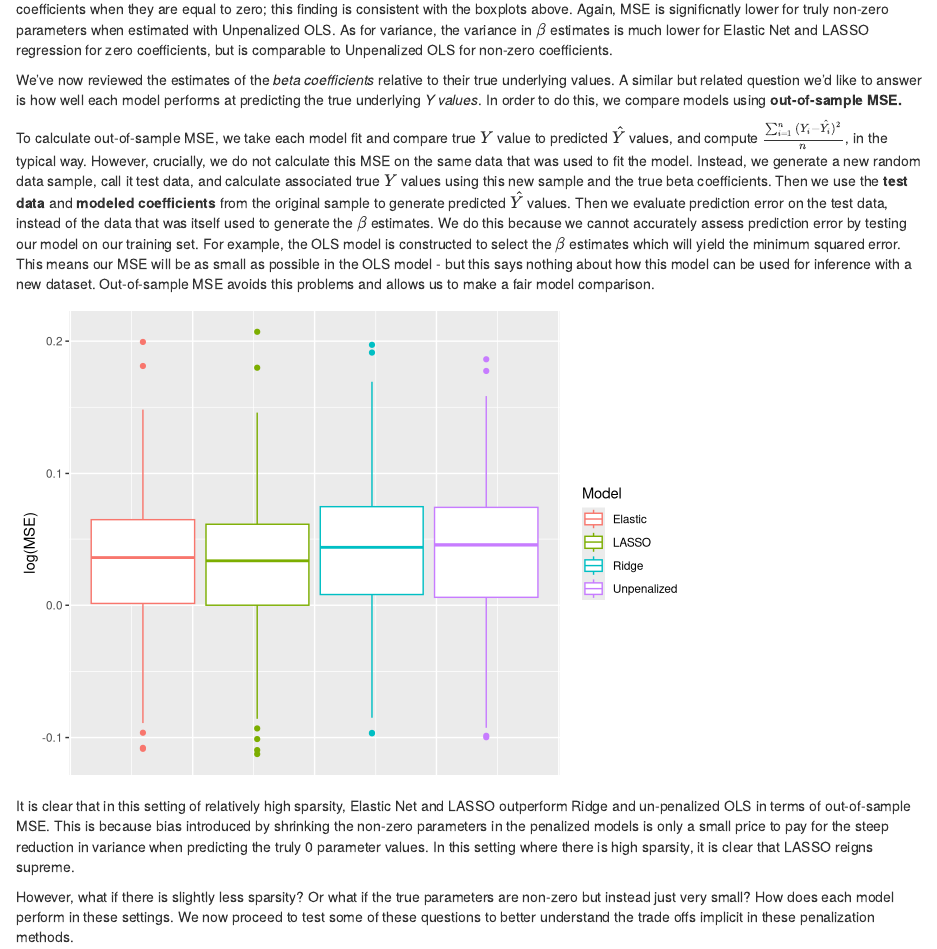
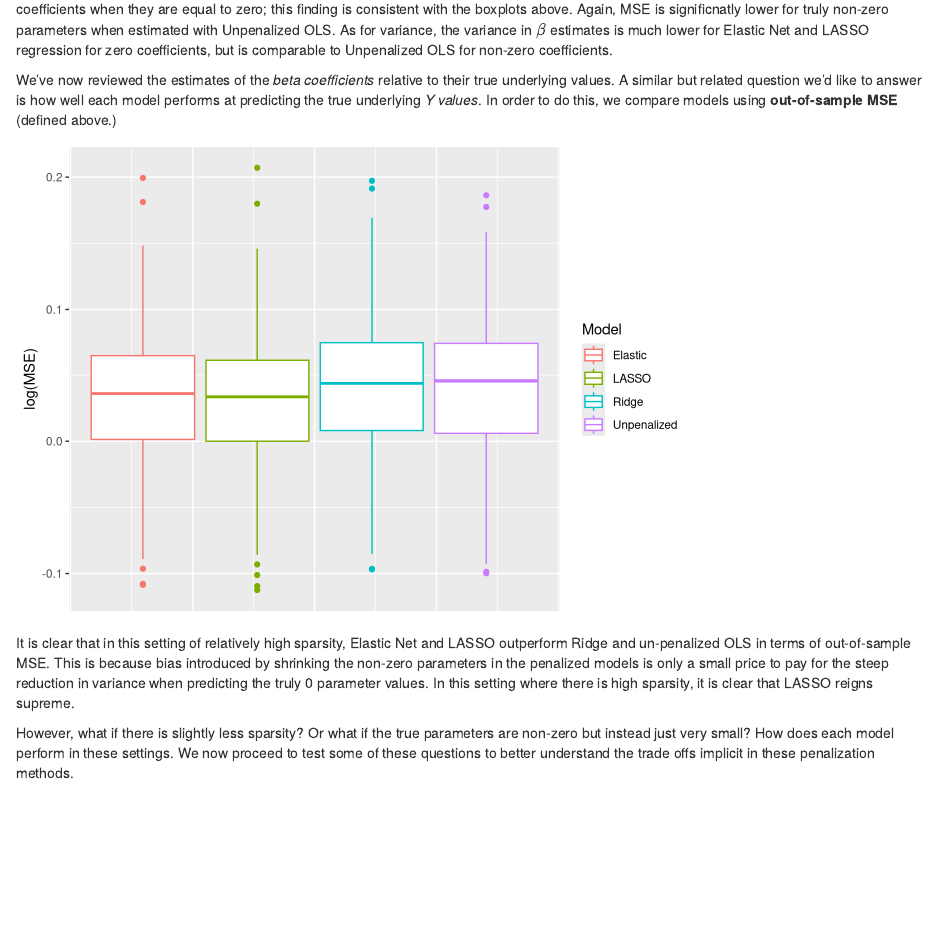
Before and after one commit to dnolter959/222_Project, an R Markdown document (Written_Report.Rmd): the page in a window 1100 px wide, from 6770 px down. Rendered offline with R 4.5, knitr and Pandoc, with nearby package versions; code that draws random numbers runs with fixed seeds of ours; some code elsewhere in the file could not run offline.

Commit message:
remove oos mse from results

````diff
--- a/Written_Report.Rmd
+++ b/Written_Report.Rmd
@@ -256,9 +256,7 @@ beta_variances %>% ggplot() + geom_col(mapping = aes(x = short_model, y = value,
 
 When evaluating the mean squared error of our estimates of regression coefficients, Elastic Net and LASSO regression tend to have lower MSE for coefficients when they are equal to zero; this finding is consistent with the boxplots above. Again, MSE is significnatly lower for truly non-zero parameters when estimated with Unpenalized OLS. As for variance, the variance in $\beta$ estimates is much lower for Elastic Net and LASSO regression for zero coefficients, but is comparable to Unpenalized OLS for non-zero coefficients.
 
-We've now reviewed the estimates of the *beta coefficients* relative to their true underlying values. A similar but related question we'd like to answer is how well each model performs at predicting the true underlying *Y values*. In order to do this, we compare models using **out-of-sample MSE.**
-
-To calculate out-of-sample MSE, we take each model fit and compare true $Y$ value to predicted $\hat{Y}$ values, and compute $\frac{\sum_{i = 1}^{n}{(Y_i - \hat{Y_i})^2}}{n}$, in the typical way. However, crucially, we do not calculate this MSE on the same data that was used to fit the model. Instead, we generate a new random data sample, call it test data, and calculate associated true ${Y}$ values using this new sample and the true beta coefficients. Then we use the **test data** and **modeled coefficients** from the original sample to generate predicted ${\hat{Y}}$ values. Then we evaluate prediction error on the test data, instead of the data that was itself used to generate the $\beta$ estimates. We do this because we cannot accurately assess prediction error by testing our model on our training set. For example, the OLS model is constructed to select the $\beta$ estimates which will yield the minimum squared error. This means our MSE will be as small as possible in the OLS model - but this says nothing about how this model can be used for inference with a new dataset. Out-of-sample MSE avoids this problems and allows us to make a fair model comparison.
+We've now reviewed the estimates of the *beta coefficients* relative to their true underlying values. A similar but related question we'd like to answer is how well each model performs at predicting the true underlying *Y values*. In order to do this, we compare models using **out-of-sample MSE** (defined above.)
 
 ```{r, echo=FALSE}
 mse_1 = read.csv('data/original_set_out_sample_mse.csv')
````
Also changed, not shown: Written_Report.html.
